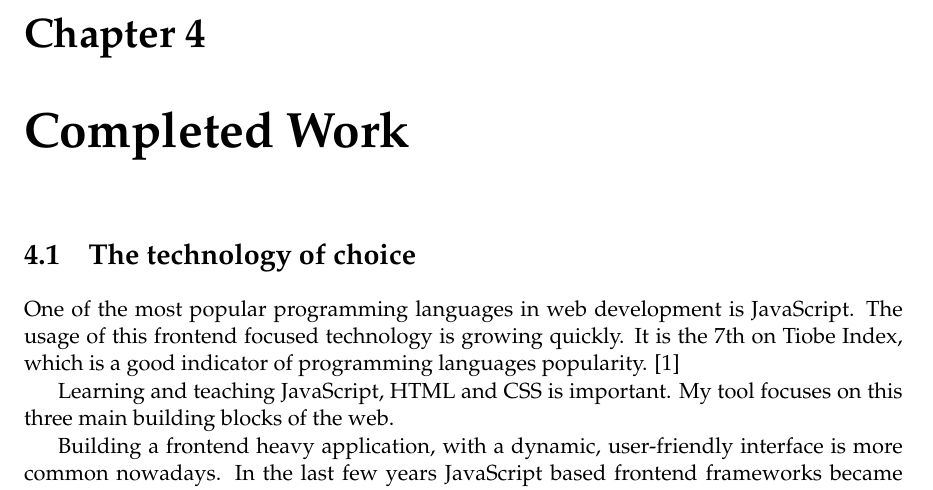
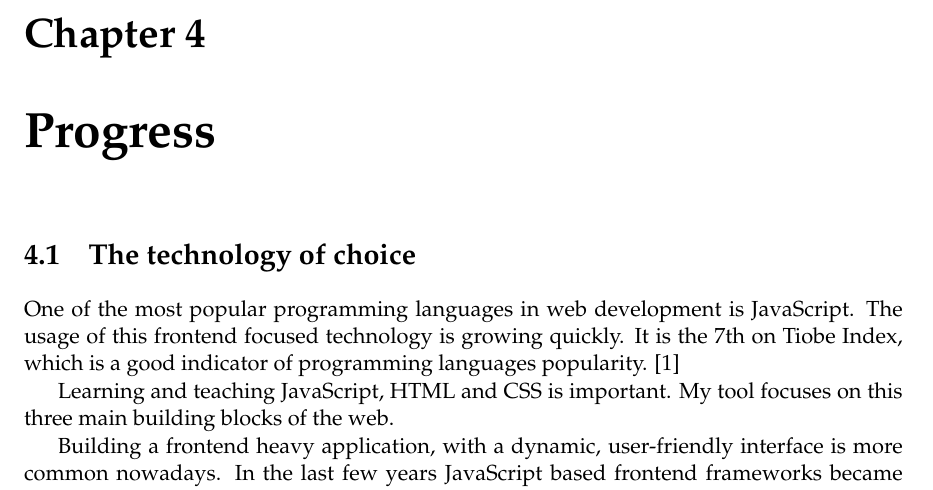
Before and after one commit to zoltan-nz/tutorial-builder, a LaTeX thesis (documentation/pre-report.tex): part of page 13 of 17, cut so that both start at the same text. Compiled offline with pdfLaTeX.

Commit message:
Update the last chapter name

```diff
--- a/documentation/pre-report.tex
+++ b/documentation/pre-report.tex
@@ -277,7 +277,7 @@ Links:
 \item f: \url{https://ember-twiddle.com/} \\
 \end{itemize}
 
-\chapter{Completed Work}
+\chapter{Progress}
 
 \section{The technology of choice}
 
```
Also changed, not shown: documentation/pre-report.pdf.
